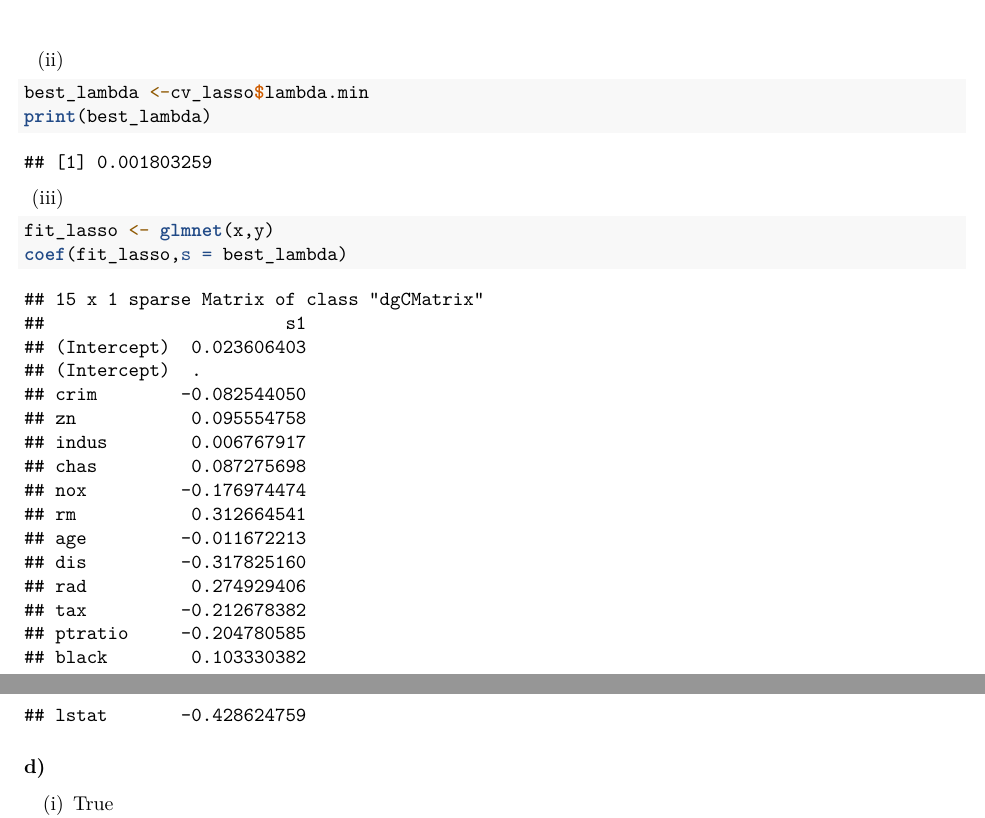
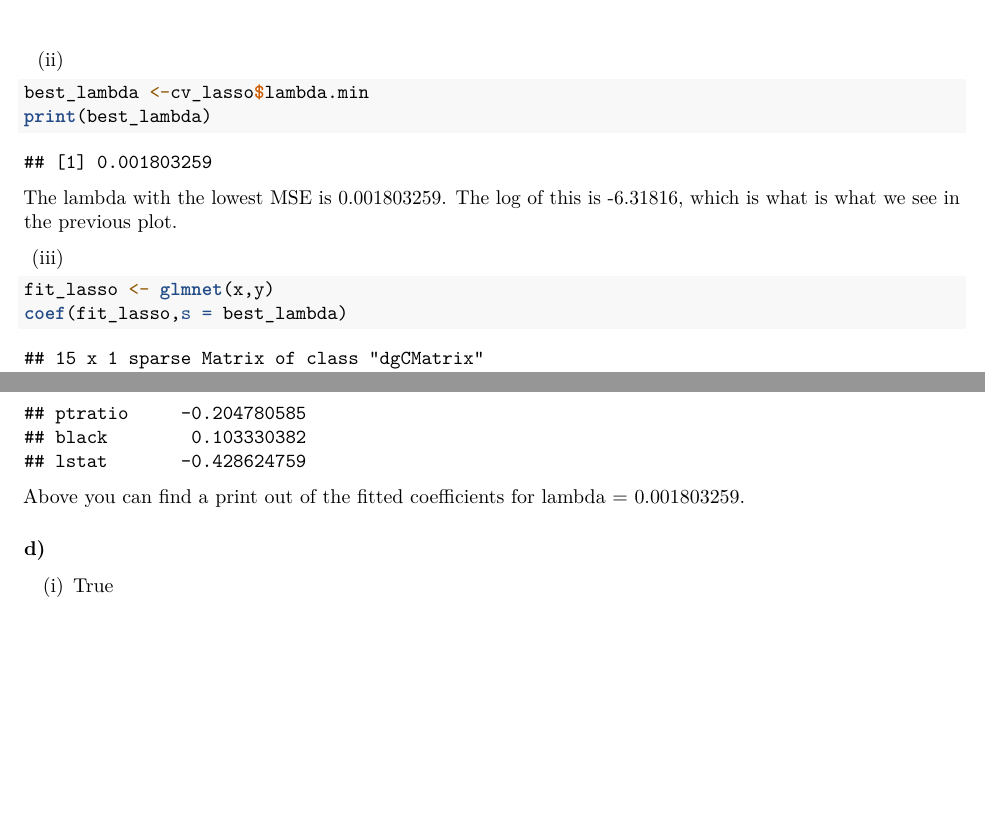
Before and after one commit to magnsg/TMA4268-Project-2, an R Markdown document (TMA4268-Project-2.rmd): two parts of pages 4 and 5 of 8, joined at a grey line, cut so that both start at the same text, the shorter picture padded with empty space. Rendered offline with R 4.5, knitr and Pandoc, then LaTeX, with nearby package versions; some code elsewhere in the file could not run offline.

Commit message:
1+2 done

````diff
--- a/TMA4268-Project-2.rmd
+++ b/TMA4268-Project-2.rmd
@@ -79,14 +79,14 @@ plot(cv_lasso)
 best_lambda <-cv_lasso$lambda.min
 print(best_lambda)
 ```
-
+The lambda with the lowest MSE is 0.001803259. The log of this is -6.31816, which is what is what we see in the previous plot.
 
 (iii)
 ```{r}
 fit_lasso <- glmnet(x,y)
 coef(fit_lasso,s = best_lambda)
-
 ```
+Above you can find a print out of the fitted coefficients for lambda = 0.001803259.
 
 ### d)
 (i)    True
````
Also changed, not shown: TMA4268-Project-2.rmd (3 more changed lines).
